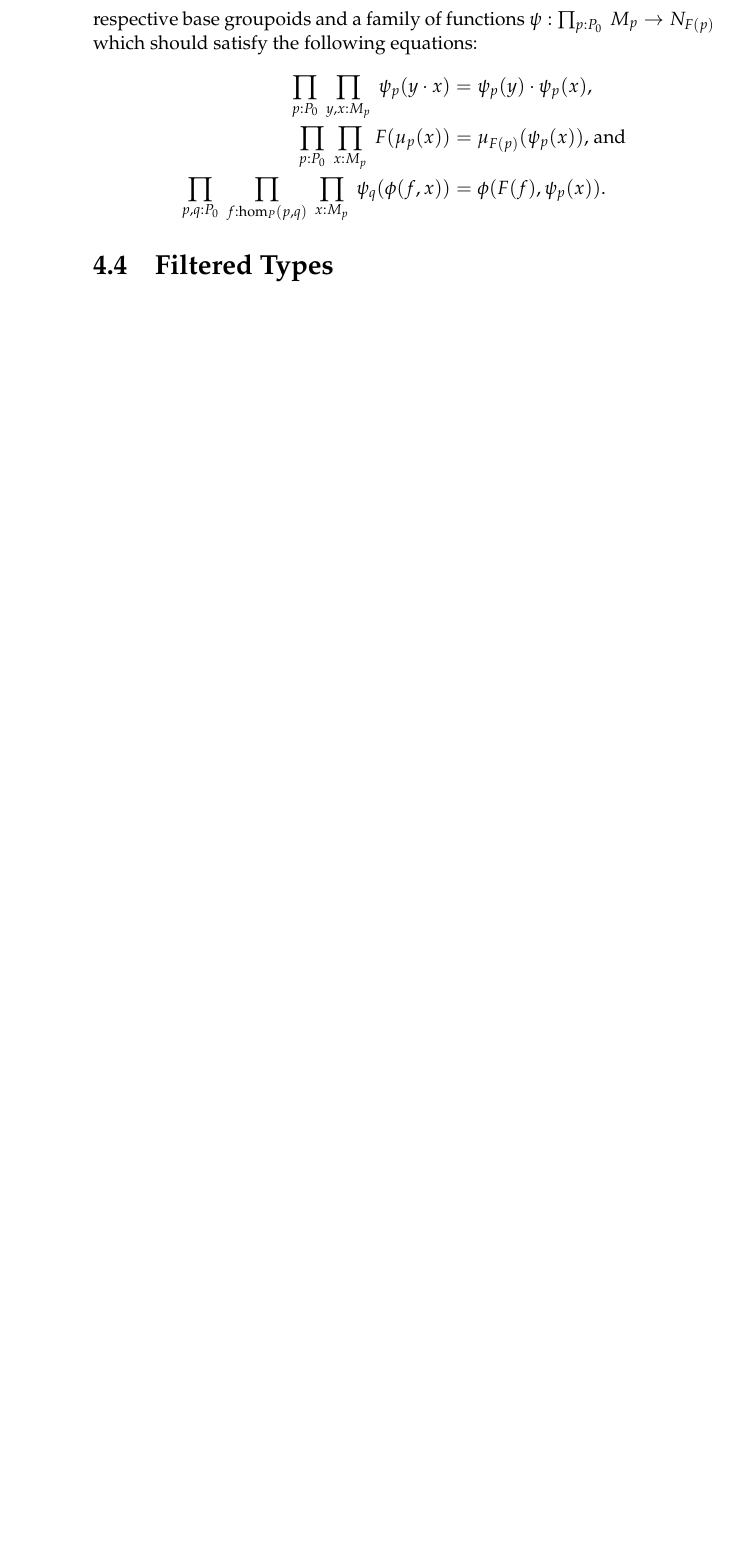
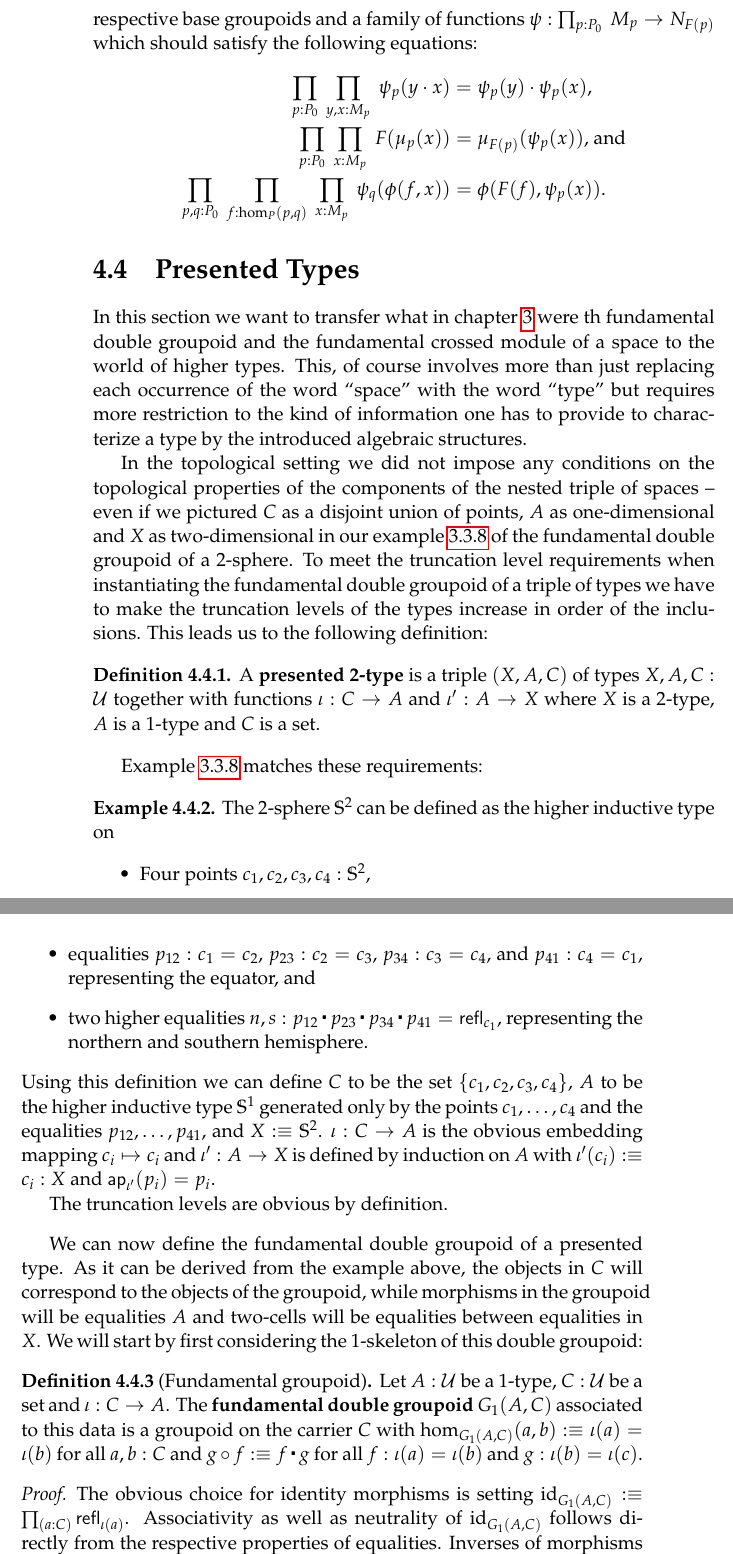
Before and after one commit to javra/msc-thesis, a LaTeX thesis (main.tex, which reads types.tex): part of page 40 of 46 before the commit and two parts of pages 40 and 41 of 48 after it, the two joined at a grey line, cut so that both start at the same text, the shorter picture padded with empty space. Compiled offline with pdfLaTeX.

Commit message:
(tex) add definition of the fundamental double groupoid

```diff
--- a/main.tex
+++ b/main.tex
@@ -62,6 +62,7 @@ pdfkeywords={homotopy theory, interactive theorem proving}]{hyperref}
 \newcommand{\idtoiso}{\mathsf{idtoiso}}
 \newcommand{\alliso}{\mathsf{alliso}}
 \newcommand{\refl}{\mathsf{refl}}
+\newcommand{\ap}{\mathsf{ap}}
 \DeclareMathOperator{\comp}{comp}
 \DeclareMathOperator{\id}{id}
 \DeclareMathOperator{\invv}{inv_1}
--- a/types.tex
+++ b/types.tex
@@ -600,5 +600,70 @@ $\psi : \prod_{p:P_0} ~ M_p \to N_{F(p)}$ which should satisfy the following equ
 
 %TODO: write down some of the few lemmas
 
-\section{Filtered Types}
-% here goes the actual fundamental dbl gpd, xmod
+\section{Presented Types}
+
+In this section we want to transfer what in chapter \ref{chapter:nat} were th
+fundamental double groupoid and the fundamental crossed module of a space to the
+world of higher types.
+This, of course involves more than just replacing each occurrence of the word
+``space'' with the word ``type'' but requires more restriction to the kind of
+information one has to provide to characterize a type by the introduced algebraic
+structures.
+
+In the topological setting we did not impose any conditions on the topological
+properties of the components of the nested triple of spaces -- even if we pictured
+$C$ as a disjoint union of points, $A$ as one-dimensional and $X$ as two-dimensional
+in our example \ref{example:fdblgpd-sphere} of the fundamental double groupoid
+of a 2-sphere.
+To meet the truncation level requirements when instantiating the fundamental
+double groupoid of a triple of types we have to make the truncation levels of the
+types increase in order of the inclusions.
+This leads us to the following definition:
+
+\begin{defn}
+A \textbf{presented 2-type} is a triple $(X,A,C)$ of types $X, A, C : \UU$ together
+with functions $\iota : C \to A$ and $\iota' : A \to X$ where $X$ is a 2-type,
+$A$ is a 1-type and $C$ is a set.
+\end{defn}
+
+Example \ref{example:fdblgpd-sphere} matches these requirements:
+
+\begin{example}
+The 2-sphere $\mathbb{S}^2$ can be defined as the higher inductive type on
+\begin{itemize}
+\item Four points $c_1, c_2, c_3, c_4 : \mathbb{S}^2$,
+\item equalities $p_{12} : c_1 = c_2$, $p_{23} : c_2 = c_3$, $p_{34} : c_3 = c_4$,
+	and $p_{41} : c_4 = c_1$, representing the equator, and
+\item two higher equalities $n,s:p_{12} \ct p_{23} \ct p_{34} \ct p_{41} = \refl_{c_1}$,
+representing the northern and southern hemisphere.
+\end{itemize}
+Using this definition we can define $C$ to be the set $\{c_1,c_2,c_3,c_4\}$,
+$A$ to be the higher inductive type $\mathbb{S}^1$ generated only by the points $c_1, \ldots,
+c_4$ and the equalities $p_{12}, \ldots, p_{41}$, and $X :\equiv \mathbb{S}^2$.
+$\iota : C \to A$ is the obvious embedding mapping $c_i \mapsto c_i$ and
+$\iota' : A \to X$ is defined by induction on $A$ with $\iota'(c_i) :\equiv c_i : X$
+and $\ap_{\iota'}(p_i) = p_i$.
+
+The truncation levels are obvious by definition. %TODO are they?
+\end{example}
+
+We can now define the fundamental double groupoid of a presented type.
+As it can be derived from the example above, the objects in $C$ will correspond
+to the objects of the groupoid, while morphisms in the groupoid will be
+equalities $A$ and two-cells will be equalities between equalities in $X$.
+We will start by first considering the 1-skeleton of this double groupoid:
+
+\begin{defn}[Fundamental groupoid] Let $A : \UU$ be a 1-type, $C : \UU$ be a set
+and $\iota : C \to A$. The \textbf{fundamental double groupoid} $G_1(A,C)$
+associated to this data is a groupoid on the carrier $C$ with
+$\hom_{G_1(A,C)}(a,b) :\equiv \iota(a) = \iota(b)$ for all $a,b:C$ and
+$g \circ f :\equiv f \ct g$ for all $f : \iota(a) = \iota(b)$ and $g : \iota(b)
+= \iota(c)$.
+\end{defn}
+
+\begin{proof}
+The obvious choice for identity morphisms is setting $\id_{G_1(A,C)} :\equiv
+\prod_{(a:C)} \refl_{\iota(a)}$. Associativity as well as neutrality of $\id_{G_1(A,C)}$
+follows directly from the respective properties of equalities. %TODO ref to chapter 2
+Inverses of morphisms are defined to be the reversed paths.
+\end{proof}
```
Also changed, not shown: nat.tex (+1 -1 lines), main.tex (11 more changed lines), types.tex (17 more changed lines).
